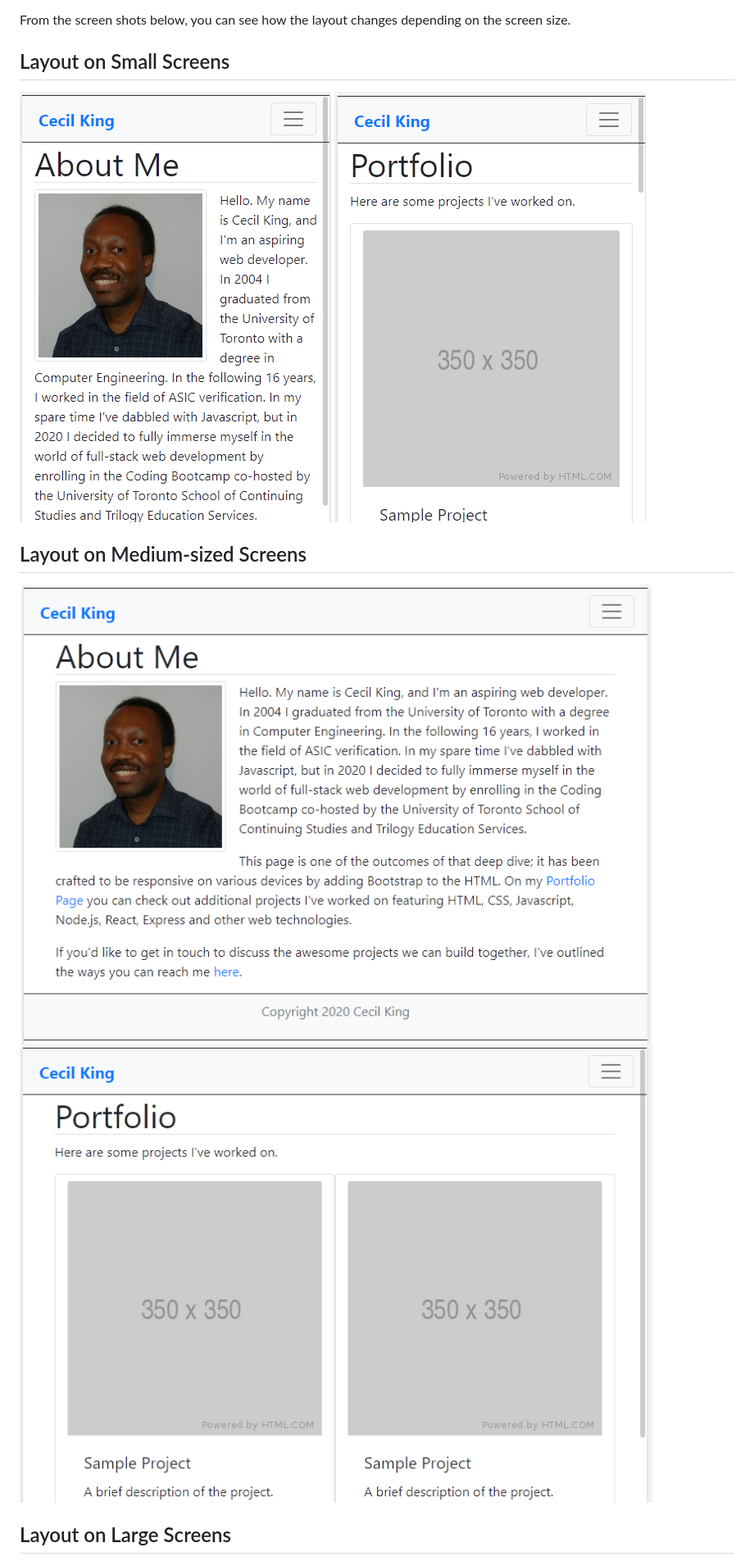
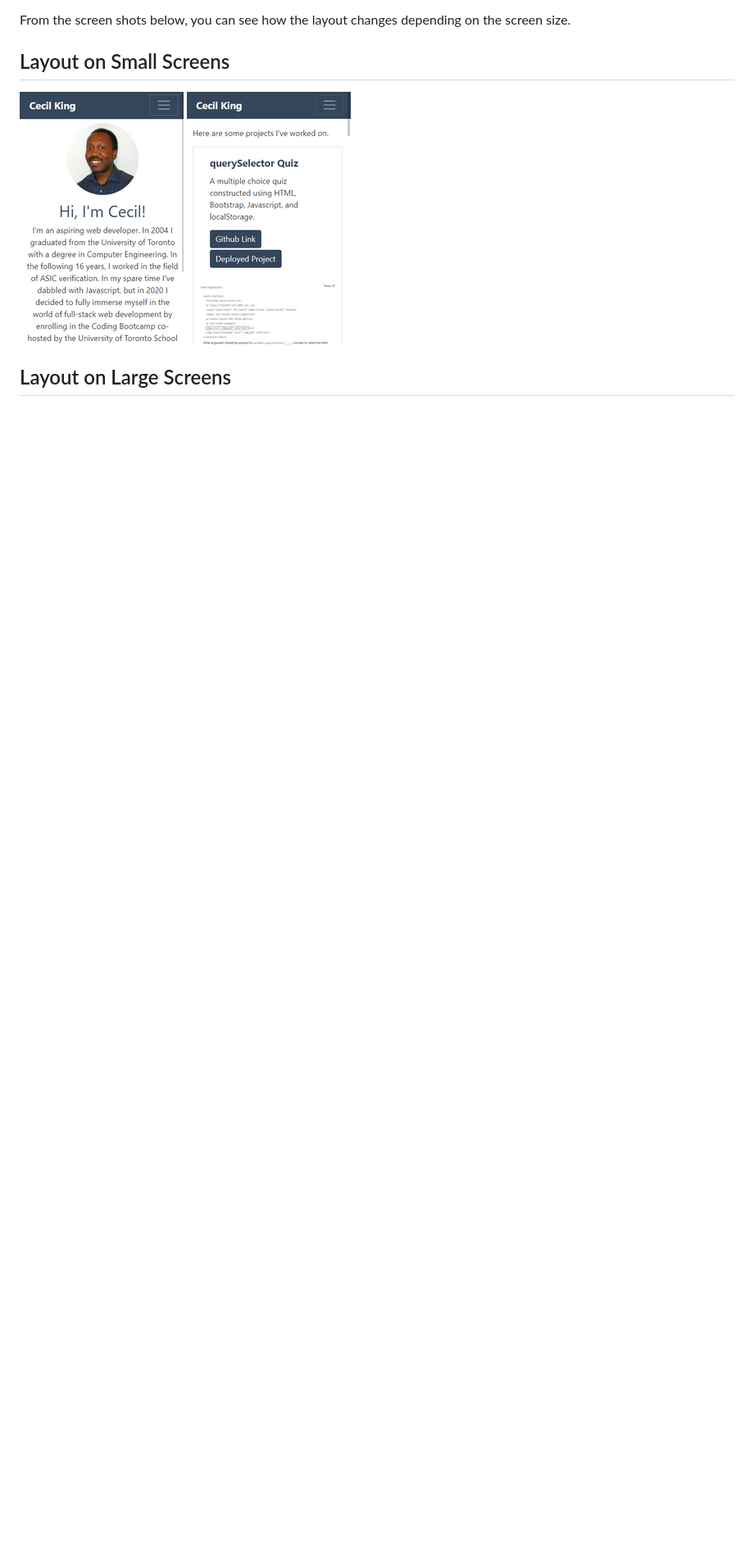
Before and after one commit to cek333/Responsive_Portfolio, a Markdown page: README.md, the part around the change. Shown: that part at 82% size. Drawn GitHub-style; pictures changed too: assets/readme/about_xs.png, assets/readme/portfolio_xs.png; blank space fills up the shorter version.

Commit message:
update screenshots; removed medium-sized screenshots from README

```diff
--- a/README.md
+++ b/README.md
@@ -7,10 +7,6 @@ From the screen shots below, you can see how the layout changes depending on the
 ![Screenshot of the About page on a small screen](assets/readme/about_xs.png)
 ![Screenshot of the Portfolio page on a small screen](assets/readme/portfolio_xs.png)
 
-## Layout on Medium-sized Screens
-![Screenshot of the About page on a medium-sized screen](assets/readme/about_md.png)
-![Screenshot of the Portfolio page on a medium-sized screen](assets/readme/portfolio_md.png)
-
 ## Layout on Large Screens
 ![Screenshot of the About page on a large screen](assets/readme/about_lg.png)
 ![Screenshot of the Portfolio page on a large screen](assets/readme/portfolio_lg.png)
```
Also changed, not shown: assets/readme/about_lg.png, assets/readme/portfolio_lg.png.
